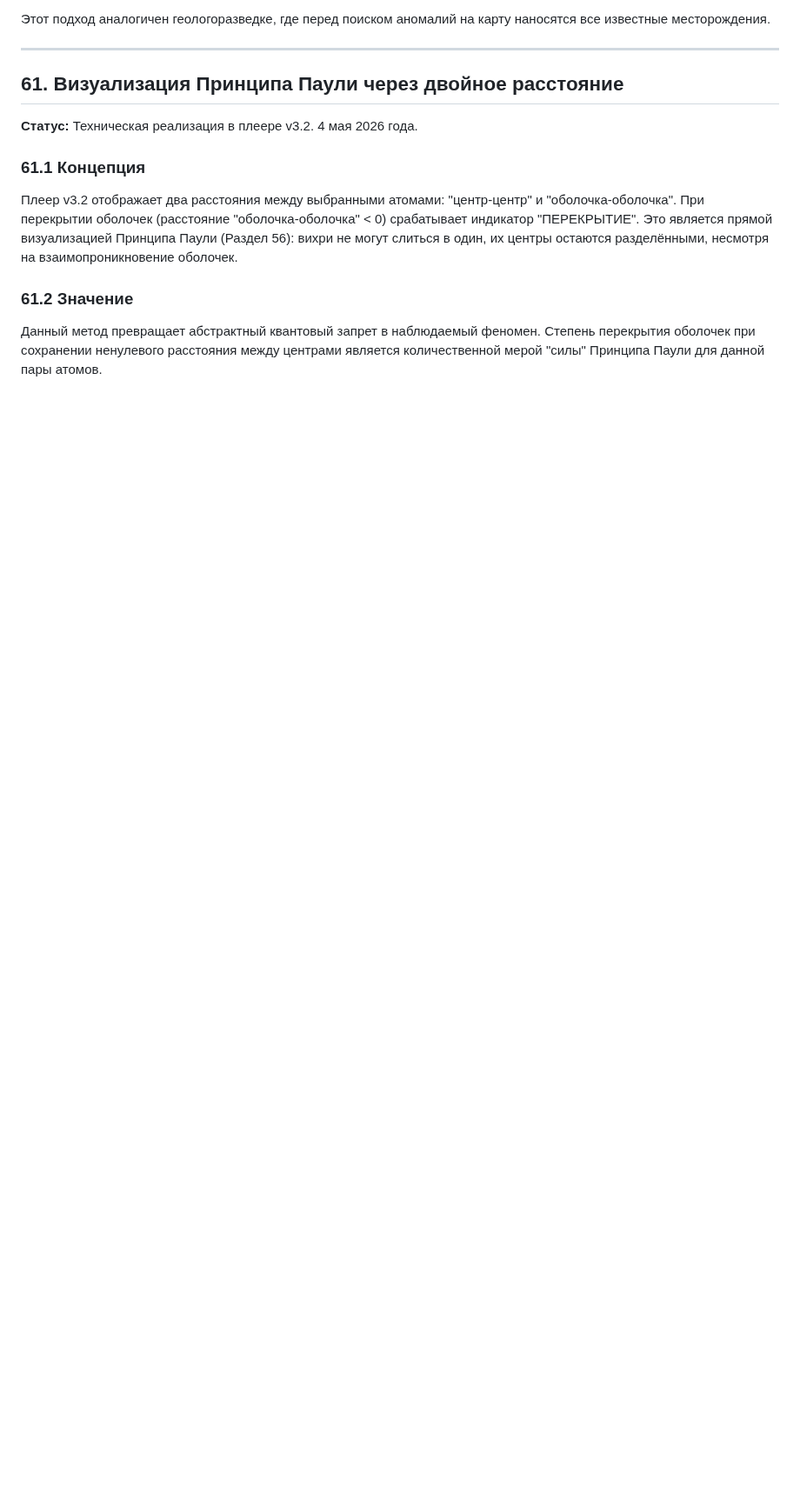
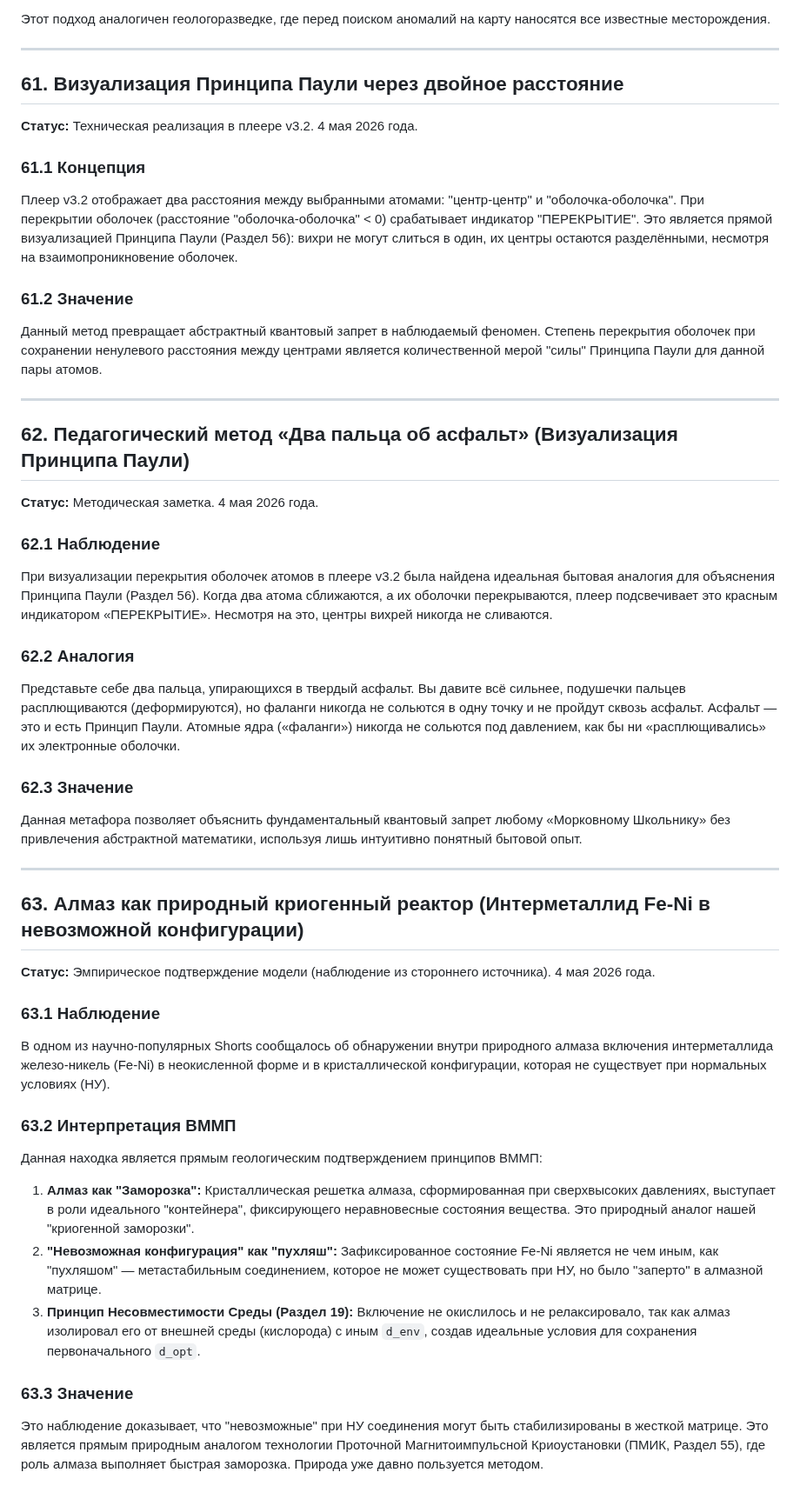
Before and after one commit to Dimius0/spectravortex, a Markdown page: discoveries/2026-04-28.md, the part around the change. Shown at 87% size. GitHub-like rendering; blank space fills up the shorter version.

Commit message:
обавлены разделы 62-63: едагогический метод 'ва пальца об асфальт', лмаз как природный криогенный реактор

```diff
--- a/discoveries/2026-04-28.md
+++ b/discoveries/2026-04-28.md
@@ -1874,3 +1874,40 @@ LLM-контур может реагировать на два разных во
 ### 61.2 Значение
 
 Данный метод превращает абстрактный квантовый запрет в наблюдаемый феномен. Степень перекрытия оболочек при сохранении ненулевого расстояния между центрами является количественной мерой "силы" Принципа Паули для данной пары атомов.
+
+---
+## 62. Педагогический метод «Два пальца об асфальт» (Визуализация Принципа Паули)
+
+**Статус:** Методическая заметка. 4 мая 2026 года.
+
+### 62.1 Наблюдение
+
+При визуализации перекрытия оболочек атомов в плеере v3.2 была найдена идеальная бытовая аналогия для объяснения Принципа Паули (Раздел 56). Когда два атома сближаются, а их оболочки перекрываются, плеер подсвечивает это красным индикатором «ПЕРЕКРЫТИЕ». Несмотря на это, центры вихрей никогда не сливаются.
+
+### 62.2 Аналогия
+
+Представьте себе два пальца, упирающихся в твердый асфальт. Вы давите всё сильнее, подушечки пальцев расплющиваются (деформируются), но фаланги никогда не сольются в одну точку и не пройдут сквозь асфальт. Асфальт — это и есть Принцип Паули. Атомные ядра («фаланги») никогда не сольются под давлением, как бы ни «расплющивались» их электронные оболочки.
+
+### 62.3 Значение
+
+Данная метафора позволяет объяснить фундаментальный квантовый запрет любому «Морковному Школьнику» без привлечения абстрактной математики, используя лишь интуитивно понятный бытовой опыт.
+
+---
+## 63. Алмаз как природный криогенный реактор (Интерметаллид Fe-Ni в невозможной конфигурации)
+
+**Статус:** Эмпирическое подтверждение модели (наблюдение из стороннего источника). 4 мая 2026 года.
+
+### 63.1 Наблюдение
+
+В одном из научно-популярных Shorts сообщалось об обнаружении внутри природного алмаза включения интерметаллида железо-никель (Fe-Ni) в неокисленной форме и в кристаллической конфигурации, которая не существует при нормальных условиях (НУ).
+
+### 63.2 Интерпретация ВММП
+
+Данная находка является прямым геологическим подтверждением принципов ВММП:
+1.  **Алмаз как "Заморозка":** Кристаллическая решетка алмаза, сформированная при сверхвысоких давлениях, выступает в роли идеального "контейнера", фиксирующего неравновесные состояния вещества. Это природный аналог нашей "криогенной заморозки".
+2.  **"Невозможная конфигурация" как "пухляш":** Зафиксированное состояние Fe-Ni является не чем иным, как "пухляшом" — метастабильным соединением, которое не может существовать при НУ, но было "заперто" в алмазной матрице.
+3.  **Принцип Несовместимости Среды (Раздел 19):** Включение не окислилось и не релаксировало, так как алмаз изолировал его от внешней среды (кислорода) с иным `d_env`, создав идеальные условия для сохранения первоначального `d_opt`.
+
+### 63.3 Значение
+
+Это наблюдение доказывает, что "невозможные" при НУ соединения могут быть стабилизированы в жесткой матрице. Это является прямым природным аналогом  технологии Проточной Магнитоимпульсной Криоустановки (ПМИК, Раздел 55), где роль алмаза выполняет быстрая заморозка. Природа уже  давно пользуется  методом.
```
